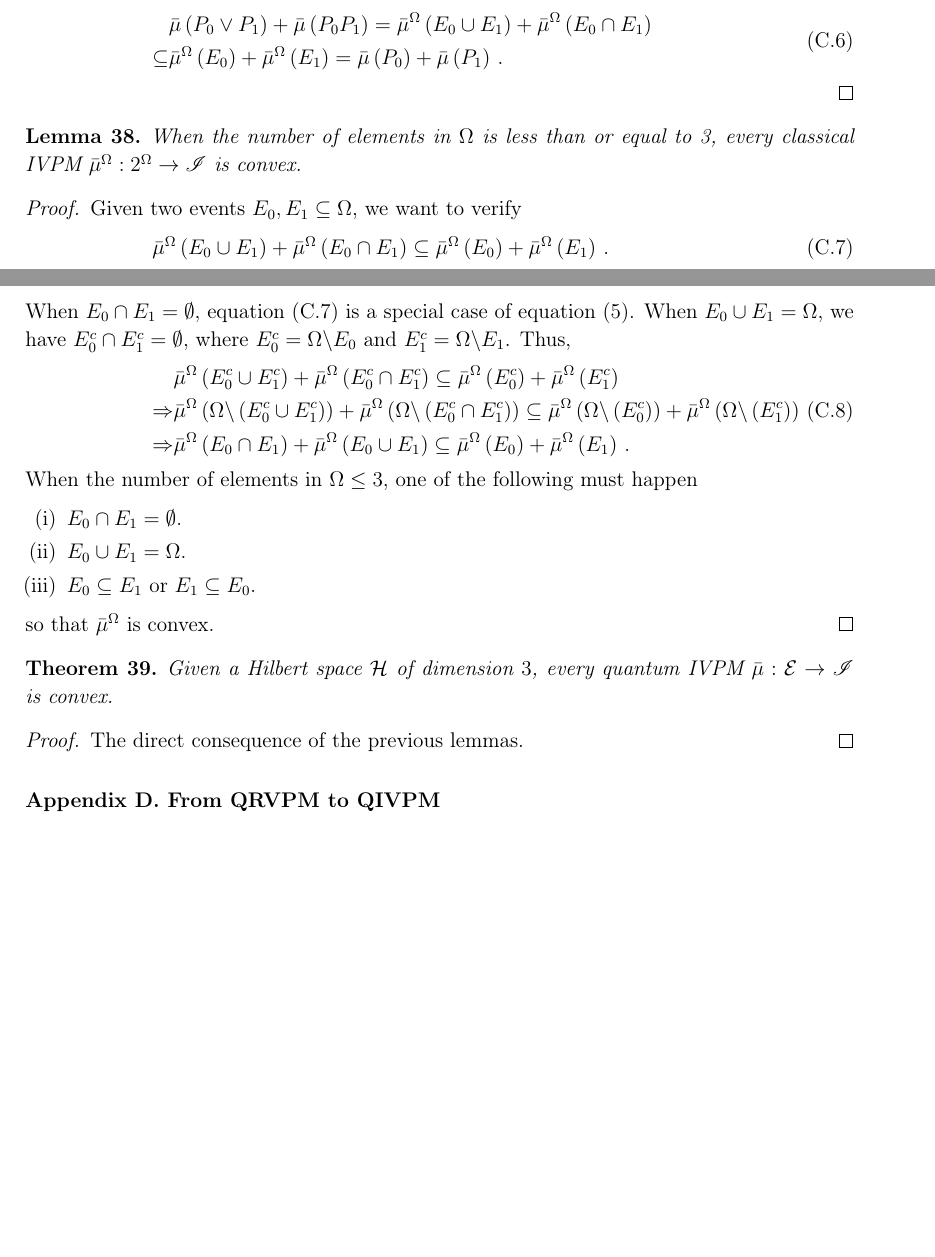
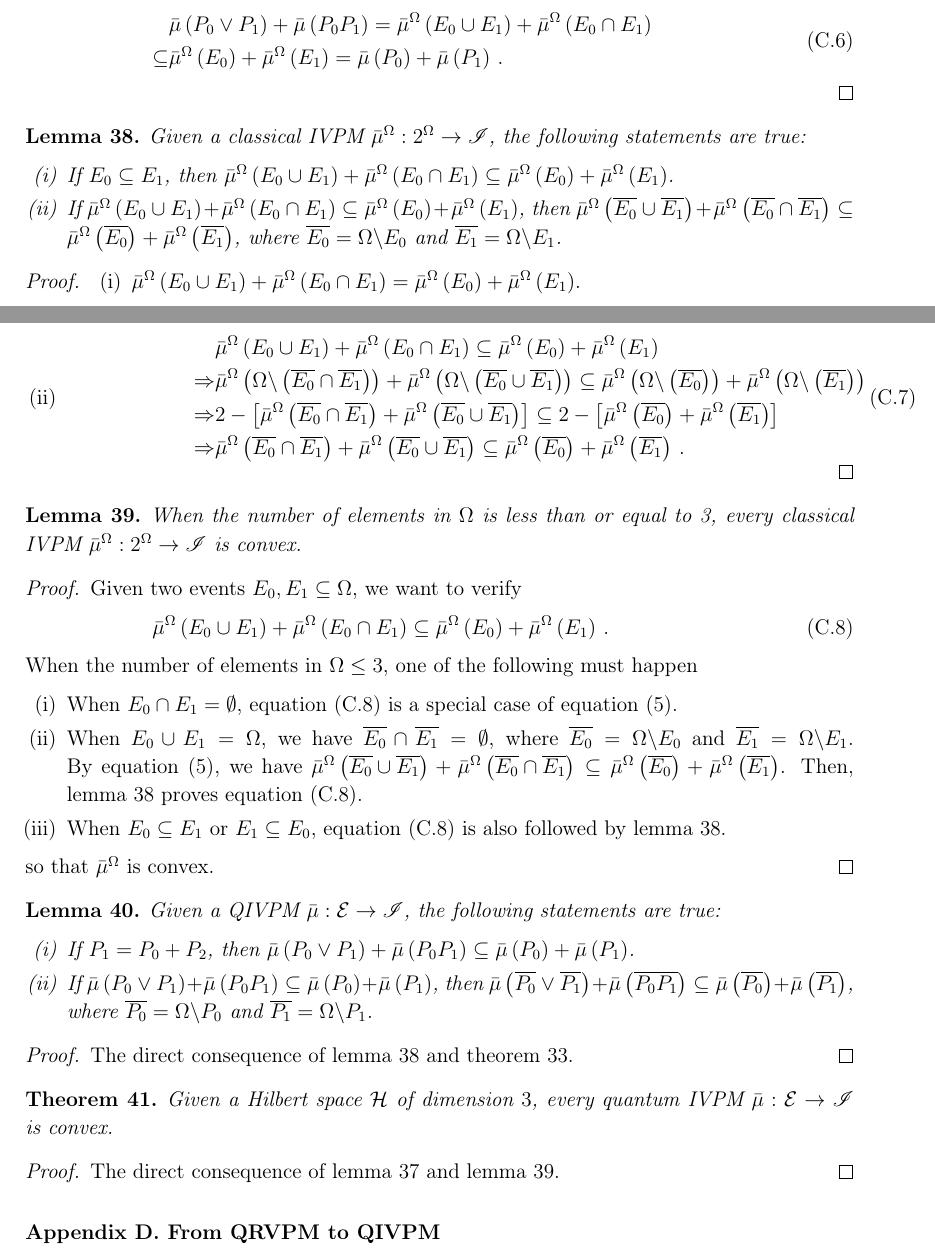
Before and after one commit to yuttai/Contextuality-and-Nonlocality-in-Discrete-Quantum-Theory, a LaTeX paper (prop_iop.tex): two parts of pages 30 and 31 of 60, joined at a grey line, cut so that both start at the same text, the shorter picture padded with empty space. Compiled offline with pdfLaTeX.

Commit message:
prop_iop.tex \subsection{Application on Convexity} Updating...

```diff
--- a/prop_iop.tex
+++ b/prop_iop.tex
@@ -1791,39 +1791,74 @@ where $E_{0},E_{1}\subseteq\Omega$. Then,
 }\end{equation}
 \end{proof}
 
-\begin{lemma}When the number of elements in $\Omega$ is less than
-or equal to 3, every classical IVPM~$\bar{\mu}^{\Omega}:2^{\Omega}\rightarrow\mathscr{I}$
-is convex.\end{lemma}
+\begin{lemma}\label{lemma:classical-convex-condition-lemma}Given
+a classical IVPM~$\bar{\mu}^{\Omega}:2^{\Omega}\rightarrow\mathscr{I}$,
+the following statements are true:
+\begin{enumerate}
+\item If $E_{0}\subseteq E_{1}$, then $\bar{\mu}^{\Omega}\left(E_{0}\cup E_{1}\right)+\bar{\mu}^{\Omega}\left(E_{0}\cap E_{1}\right)\subseteq\bar{\mu}^{\Omega}\left(E_{0}\right)+\bar{\mu}^{\Omega}\left(E_{1}\right)$.
+\item If $\bar{\mu}^{\Omega}\left(E_{0}\cup E_{1}\right)+\bar{\mu}^{\Omega}\left(E_{0}\cap E_{1}\right)\subseteq\bar{\mu}^{\Omega}\left(E_{0}\right)+\bar{\mu}^{\Omega}\left(E_{1}\right)$,
+then $\bar{\mu}^{\Omega}\left(\overline{E_{0}}\cup\overline{E_{1}}\right)+\bar{\mu}^{\Omega}\left(\overline{E_{0}}\cap\overline{E_{1}}\right)\subseteq\bar{\mu}^{\Omega}\left(\overline{E_{0}}\right)+\bar{\mu}^{\Omega}\left(\overline{E_{1}}\right)$,
+where $\overline{E_{0}}=\Omega\backslash E_{0}$ and $\overline{E_{1}}=\Omega\backslash E_{1}$.
+\end{enumerate}
+\end{lemma}
+
+\begin{proof}
+\begin{enumerate}
+\item $\bar{\mu}^{\Omega}\left(E_{0}\cup E_{1}\right)+\bar{\mu}^{\Omega}\left(E_{0}\cap E_{1}\right)=\bar{\mu}^{\Omega}\left(E_{0}\right)+\bar{\mu}^{\Omega}\left(E_{1}\right)$.
+\item
+\begin{equation}\eqalign{
+ & \bar{\mu}^{\Omega}\left(E_{0}\cup E_{1}\right)+\bar{\mu}^{\Omega}\left(E_{0}\cap E_{1}\right)\subseteq\bar{\mu}^{\Omega}\left(E_{0}\right)+\bar{\mu}^{\Omega}\left(E_{1}\right)\\
+\Rightarrow & \bar{\mu}^{\Omega}\left(\Omega\backslash\left(\overline{E_{0}}\cap \overline{E_{1}}\right)\right)+\bar{\mu}^{\Omega}\left(\Omega\backslash\left(\overline{E_{0}}\cup \overline{E_{1}}\right)\right)\subseteq\bar{\mu}^{\Omega}\left(\Omega\backslash\left(\overline{E_{0}}\right)\right)+\bar{\mu}^{\Omega}\left(\Omega\backslash\left(\overline{E_{1}}\right)\right)\\
+\Rightarrow & 2-\left[\bar{\mu}^{\Omega}\left(\overline{E_{0}}\cap \overline{E_{1}}\right)+\bar{\mu}^{\Omega}\left(\overline{E_{0}}\cup \overline{E_{1}}\right)\right]\subseteq2-\left[\bar{\mu}^{\Omega}\left(\overline{E_{0}}\right)+\bar{\mu}^{\Omega}\left(\overline{E_{1}}\right)\right]\\
+\Rightarrow & \bar{\mu}^{\Omega}\left(\overline{E_{0}}\cap \overline{E_{1}}\right)+\bar{\mu}^{\Omega}\left(\overline{E_{0}}\cup \overline{E_{1}}\right)\subseteq\bar{\mu}^{\Omega}\left(\overline{E_{0}}\right)+\bar{\mu}^{\Omega}\left(\overline{E_{1}}\right)\,.
+}\end{equation}
+\end{enumerate}
+\end{proof}
+
+\begin{lemma}\label{lemma:classical-3-elements}When the number of
+elements in $\Omega$ is less than or equal to 3, every classical
+IVPM~$\bar{\mu}^{\Omega}:2^{\Omega}\rightarrow\mathscr{I}$ is convex.\end{lemma}
 
 \begin{proof}Given two events~$E_{0},E_{1}\subseteq\Omega$, we
 want to verify
 \begin{equation}
 \bar{\mu}^{\Omega}\left(E_{0}\cup E_{1}\right)+\bar{\mu}^{\Omega}\left(E_{0}\cap E_{1}\right)\subseteq\bar{\mu}^{\Omega}\left(E_{0}\right)+\bar{\mu}^{\Omega}\left(E_{1}\right)\,.\label{eq:classical-convex}
 \end{equation}
-When $E_{0}\cap E_{1}=\emptyset$, equation~(\ref{eq:classical-convex})
-is a special case of equation~(\ref{eq:classical-include}). When
-$E_{0}\cup E_{1}=\Omega$, we have $E_{0}^{c}\cap E_{1}^{c}=\emptyset$,
-where $E_{0}^{c}=\Omega\backslash E_{0}$ and $E_{1}^{c}=\Omega\backslash E_{1}$.
-Thus,
-\begin{equation}\eqalign{
-& \bar{\mu}^{\Omega}\left(E_{0}^{c}\cup E_{1}^{c}\right)+\bar{\mu}^{\Omega}\left(E_{0}^{c}\cap E_{1}^{c}\right)\subseteq\bar{\mu}^{\Omega}\left(E_{0}^{c}\right)+\bar{\mu}^{\Omega}\left(E_{1}^{c}\right)\\
-\Rightarrow & \bar{\mu}^{\Omega}\left(\Omega\backslash\left(E_{0}^{c}\cup E_{1}^{c}\right)\right)+\bar{\mu}^{\Omega}\left(\Omega\backslash\left(E_{0}^{c}\cap E_{1}^{c}\right)\right)\subseteq\bar{\mu}^{\Omega}\left(\Omega\backslash\left(E_{0}^{c}\right)\right)+\bar{\mu}^{\Omega}\left(\Omega\backslash\left(E_{1}^{c}\right)\right)\\
-\Rightarrow & \bar{\mu}^{\Omega}\left(E_{0}\cap E_{1}\right)+\bar{\mu}^{\Omega}\left(E_{0}\cup E_{1}\right)\subseteq\bar{\mu}^{\Omega}\left(E_{0}\right)+\bar{\mu}^{\Omega}\left(E_{1}\right)\,.
-}\end{equation}
 When the number of elements in $\Omega\le3$, one of the following
 must happen
 \begin{enumerate}
-\item $E_{0}\cap E_{1}=\emptyset$.
-\item $E_{0}\cup E_{1}=\Omega$.
-\item $E_{0}\subseteq E_{1}$ or $E_{1}\subseteq E_{0}$.
+\item When $E_{0}\cap E_{1}=\emptyset$, equation~(\ref{eq:classical-convex})
+is a special case of equation~(\ref{eq:classical-include}).
+\item When $E_{0}\cup E_{1}=\Omega$, we have $\overline{E_{0}}\cap\overline{E_{1}}=\emptyset$,
+where $\overline{E_{0}}=\Omega\backslash E_{0}$ and $\overline{E_{1}}=\Omega\backslash E_{1}$.
+By equation~(\ref{eq:classical-include}), we have $\bar{\mu}^{\Omega}\left(\overline{E_{0}}\cup\overline{E_{1}}\right)+\bar{\mu}^{\Omega}\left(\overline{E_{0}}\cap\overline{E_{1}}\right)\subseteq\bar{\mu}^{\Omega}\left(\overline{E_{0}}\right)+\bar{\mu}^{\Omega}\left(\overline{E_{1}}\right)$.
+Then, lemma~\ref{lemma:classical-convex-condition-lemma} proves
+equation~(\ref{eq:classical-convex}).
+\item When $E_{0}\subseteq E_{1}$ or $E_{1}\subseteq E_{0}$, equation~(\ref{eq:classical-convex})
+is also followed by lemma~\ref{lemma:classical-convex-condition-lemma}.
 \end{enumerate}
-so that $\bar{\mu}^{\Omega}$ is convex. \end{proof}
+so that $\bar{\mu}^{\Omega}$ is convex.\end{proof}
+
+\begin{lemma}\label{lemma:quantum-convex-condition-lemma}Given a
+QIVPM~$\bar{\mu}:\events\rightarrow\mathscr{I}$, the following statements
+are true:
+\begin{enumerate}
+\item If $P_{1}=P_{0}+P_{2}$, then $\bar{\mu}\left(P_{0}\vee P_{1}\right)+\bar{\mu}\left(P_{0}P_{1}\right)\subseteq\bar{\mu}\left(P_{0}\right)+\bar{\mu}\left(P_{1}\right)$.
+\item If $\bar{\mu}\left(P_{0}\vee P_{1}\right)+\bar{\mu}\left(P_{0}P_{1}\right)\subseteq\bar{\mu}\left(P_{0}\right)+\bar{\mu}\left(P_{1}\right)$,
+then $\bar{\mu}\left(\overline{P_{0}}\vee\overline{P_{1}}\right)+\bar{\mu}\left(\overline{P_{0}}\overline{P_{1}}\right)\subseteq\bar{\mu}\left(\overline{P_{0}}\right)+\bar{\mu}\left(\overline{P_{1}}\right)$,
+where $\overline{P_{0}}=\Omega\backslash P_{0}$ and $\overline{P_{1}}=\Omega\backslash P_{1}$.
+\end{enumerate}
+\end{lemma}
+
+\begin{proof}The direct consequence of lemma~\ref{lemma:classical-convex-condition-lemma}
+and theorem~\ref{thm:sub-event-space}.\end{proof}
 
 \begin{thm}\label{thm:convex-3}Given a Hilbert space~$\Hilb$ of
 dimension~$3$, every quantum IVPM~$\bar{\mu}:\events\rightarrow\mathscr{I}$
 is convex.\end{thm}
 
-\begin{proof}The direct consequence of the previous lemmas. \end{proof}
+\begin{proof}The direct consequence of lemma~\ref{lemma:classical-quantum-convex}
+and lemma~\ref{lemma:classical-3-elements}. \end{proof}
 
 %%%%%%%%%%%%%%%%%%%%%%%%%%%%%%%%%%%%%%%%%%%%%%%%%%%%%%%%%%%%%%%%%%%%%%%%%%%%%%
 
```
Also changed, not shown: prop_iop.tex (8 more changed lines), 1 other file.
